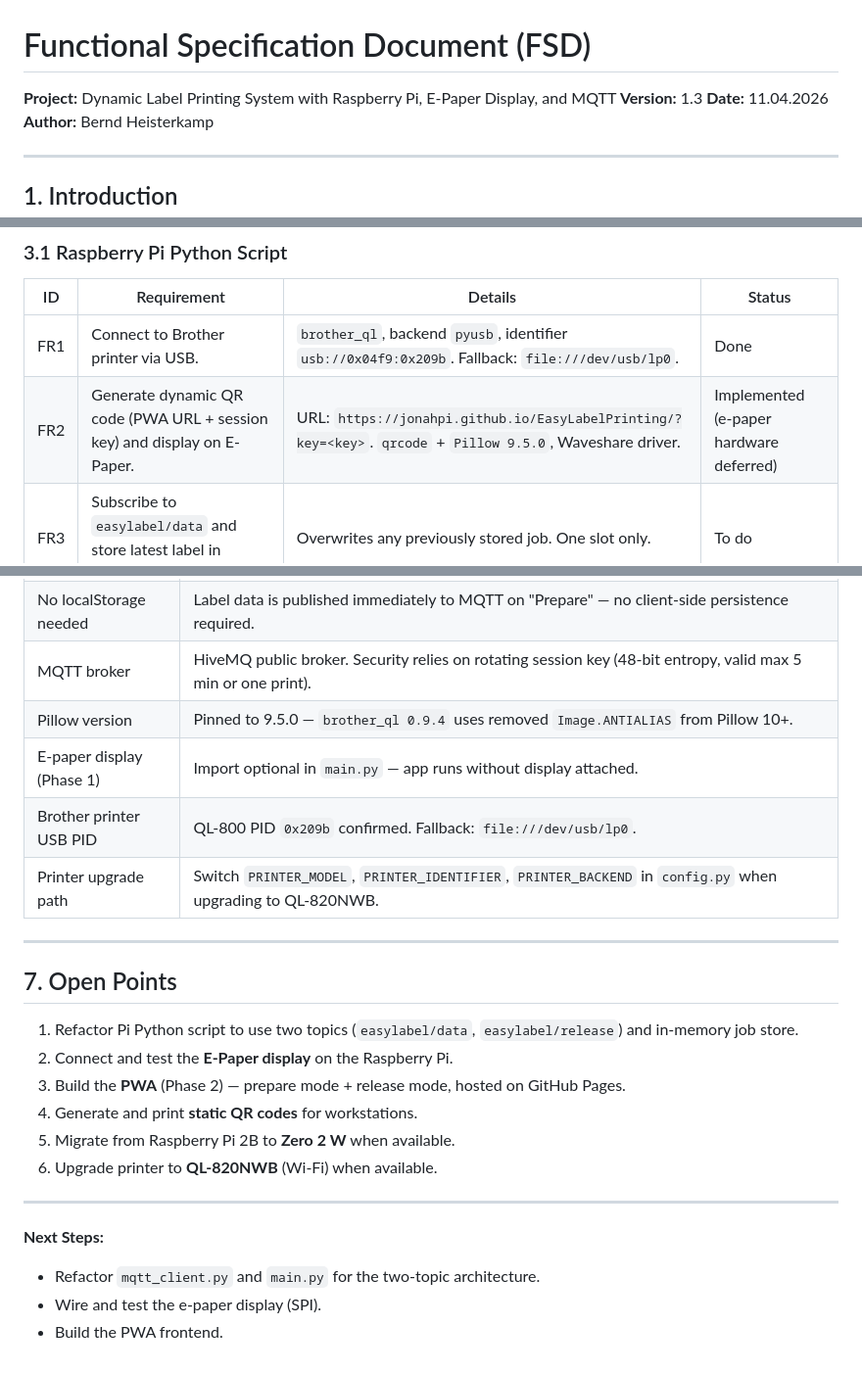
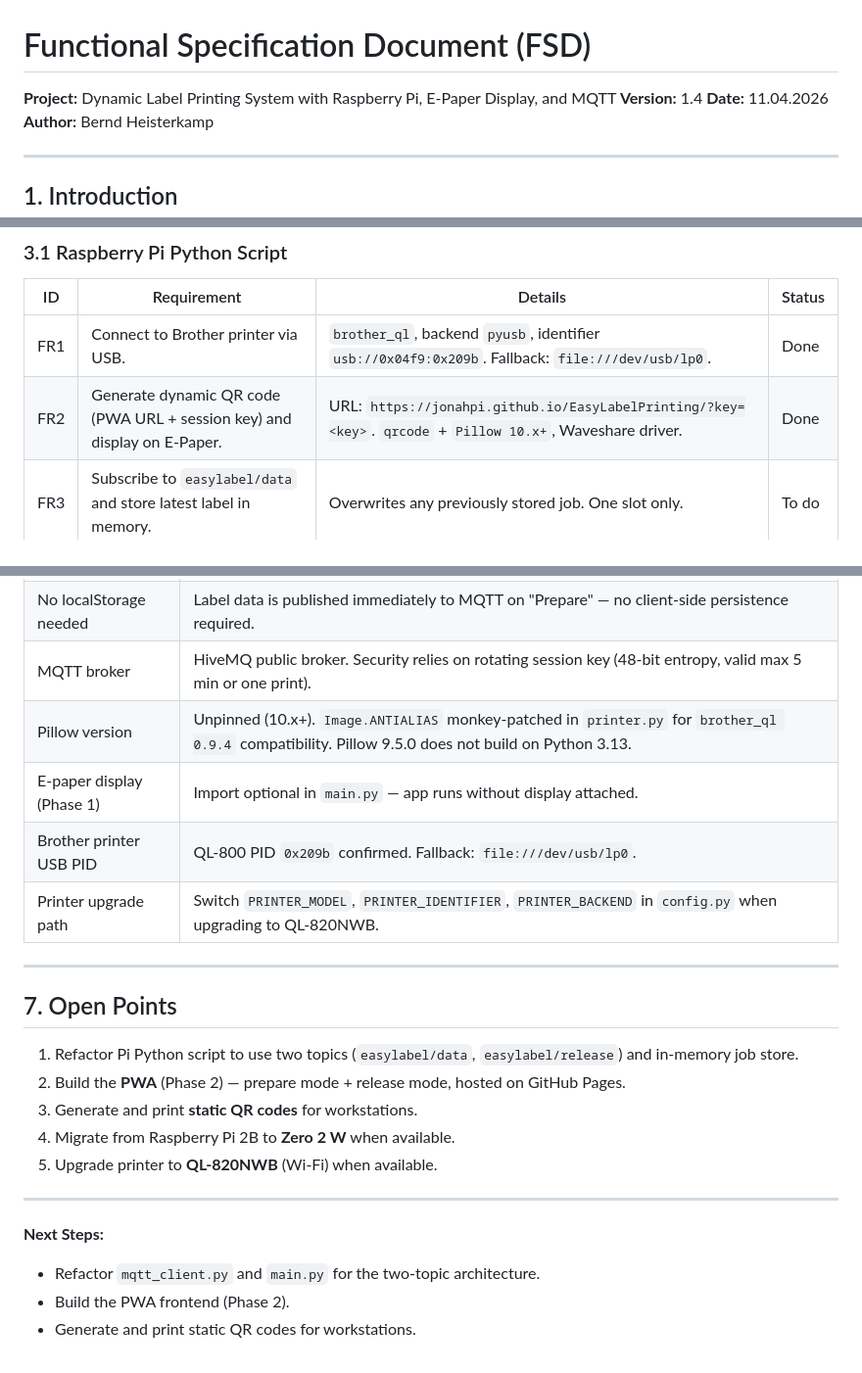
Before and after one commit to JonahPi/EasyLabelPrinting, a Markdown page: FSD_EasyLabelPrinting.md, 3 parts joined by grey strips. Shown at 98% size. GitHub-like rendering.

Commit message:
Update FSD to v1.4 — Phase 1 complete
E-paper display tested and working. Pillow pinning updated to 10.x+
with monkey-patch. Open points updated for Phase 2.

Co-Authored-By: Claude Sonnet 4.6 <noreply@anthropic.com>

```diff
--- a/FSD_EasyLabelPrinting.md
+++ b/FSD_EasyLabelPrinting.md
@@ -1,7 +1,7 @@
 # Functional Specification Document (FSD)
 
 **Project:** Dynamic Label Printing System with Raspberry Pi, E-Paper Display, and MQTT
-**Version:** 1.3
+**Version:** 1.4
 **Date:** 11.04.2026
 **Author:** Bernd Heisterkamp
 
@@ -102,7 +102,7 @@ The `?type=` parameter pre-selects the label type in the PWA. Generated once, pr
 | ID   | Requirement                                                    | Details                                                                 | Status |
 | ---- | -------------------------------------------------------------- | ----------------------------------------------------------------------- | ------ |
 | FR1  | Connect to Brother printer via USB.                            | `brother_ql`, backend `pyusb`, identifier `usb://0x04f9:0x209b`. Fallback: `file:///dev/usb/lp0`. | Done   |
-| FR2  | Generate dynamic QR code (PWA URL + session key) and display on E-Paper. | URL: `https://jonahpi.github.io/EasyLabelPrinting/?key=<key>`. `qrcode` + `Pillow 9.5.0`, Waveshare driver. | Implemented (e-paper hardware deferred) |
+| FR2  | Generate dynamic QR code (PWA URL + session key) and display on E-Paper. | URL: `https://jonahpi.github.io/EasyLabelPrinting/?key=<key>`. `qrcode` + `Pillow 10.x+`, Waveshare driver. | Done   |
 | FR3  | Subscribe to `easylabel/data` and store latest label in memory. | Overwrites any previously stored job. One slot only.                   | To do  |
 | FR4  | Subscribe to `easylabel/release` and validate session key.     | Constant-time compare (`secrets.compare_digest`). Reject if no pending job stored. | To do  |
 | FR5  | On valid release: print stored label, rotate key, clear stored job. | `brother_ql` convert + send. Update e-ink display after print.        | To do  |
@@ -212,7 +212,7 @@ EasyLabelPrinting/
 | No camera API in PWA               | Dynamic QR is scanned with the phone's native camera app, which opens the PWA URL directly. No in-app scanning needed. |
 | No localStorage needed             | Label data is published immediately to MQTT on "Prepare" — no client-side persistence required. |
 | MQTT broker                        | HiveMQ public broker. Security relies on rotating session key (48-bit entropy, valid max 5 min or one print). |
-| Pillow version                     | Pinned to 9.5.0 — `brother_ql 0.9.4` uses removed `Image.ANTIALIAS` from Pillow 10+. |
+| Pillow version                     | Unpinned (10.x+). `Image.ANTIALIAS` monkey-patched in `printer.py` for `brother_ql 0.9.4` compatibility. Pillow 9.5.0 does not build on Python 3.13. |
 | E-paper display (Phase 1)          | Import optional in `main.py` — app runs without display attached.   |
 | Brother printer USB PID            | QL-800 PID `0x209b` confirmed. Fallback: `file:///dev/usb/lp0`.    |
 | Printer upgrade path               | Switch `PRINTER_MODEL`, `PRINTER_IDENTIFIER`, `PRINTER_BACKEND` in `config.py` when upgrading to QL-820NWB. |
@@ -222,16 +222,15 @@ EasyLabelPrinting/
 ## 7. Open Points
 
 1. Refactor Pi Python script to use two topics (`easylabel/data`, `easylabel/release`) and in-memory job store.
-2. Connect and test the **E-Paper display** on the Raspberry Pi.
-3. Build the **PWA** (Phase 2) — prepare mode + release mode, hosted on GitHub Pages.
-4. Generate and print **static QR codes** for workstations.
-5. Migrate from Raspberry Pi 2B to **Zero 2 W** when available.
-6. Upgrade printer to **QL-820NWB** (Wi-Fi) when available.
+2. Build the **PWA** (Phase 2) — prepare mode + release mode, hosted on GitHub Pages.
+3. Generate and print **static QR codes** for workstations.
+4. Migrate from Raspberry Pi 2B to **Zero 2 W** when available.
+5. Upgrade printer to **QL-820NWB** (Wi-Fi) when available.
 
 ------
 
 **Next Steps:**
 
 - Refactor `mqtt_client.py` and `main.py` for the two-topic architecture.
-- Wire and test the e-paper display (SPI).
-- Build the PWA frontend.
+- Build the PWA frontend (Phase 2).
+- Generate and print static QR codes for workstations.
```
